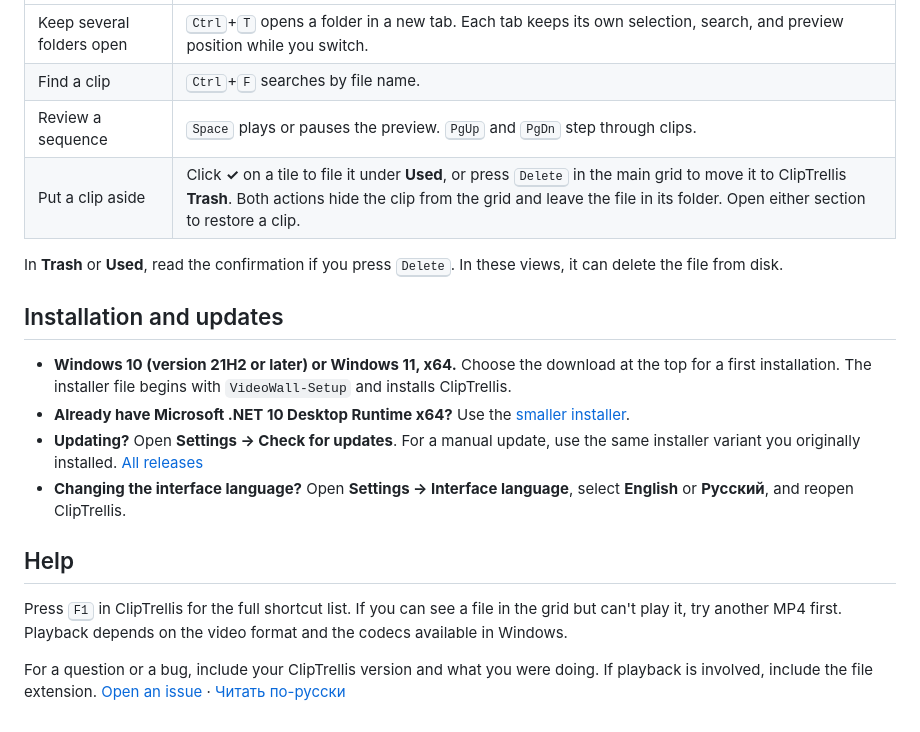
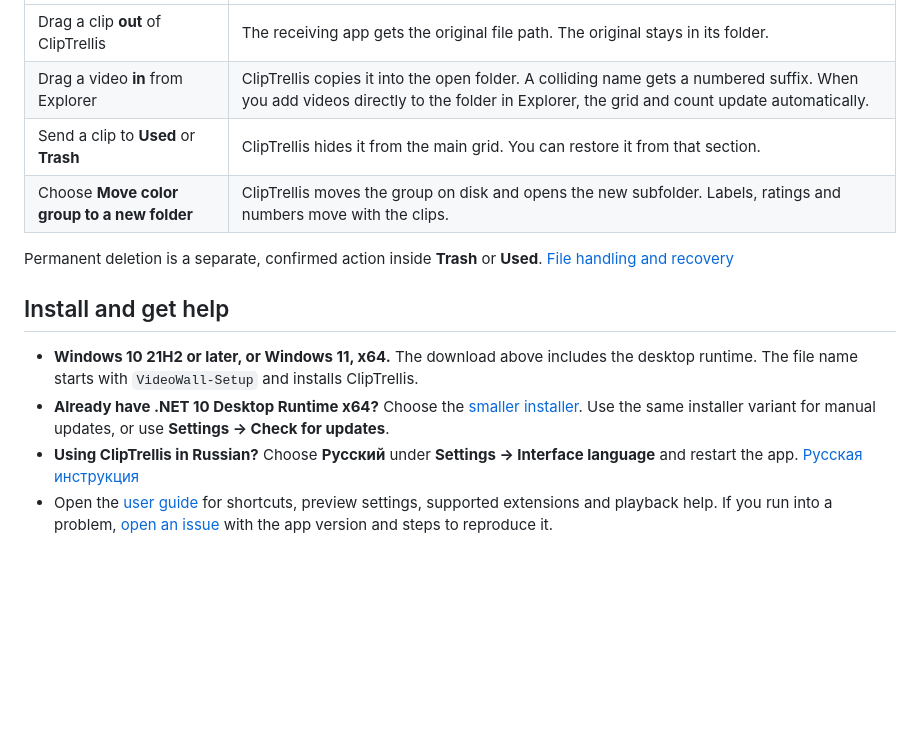
Before and after one commit to korzhy/VideoWall-Releases, a Markdown page: README.md, the part around one of its changes. GitHub-like rendering; blank space fills up the shorter version.

```diff
--- a/README.md
+++ b/README.md
@@ -32,20 +25,14 @@
 | --- | --- |
-| Keep several folders open | <kbd>Ctrl</kbd>+<kbd>T</kbd> opens a folder in a new tab. Each tab keeps its own selection, search, and preview position while you switch. |
-| Find a clip | <kbd>Ctrl</kbd>+<kbd>F</kbd> searches by file name. |
-| Review a sequence | <kbd>Space</kbd> plays or pauses the preview. <kbd>PgUp</kbd> and <kbd>PgDn</kbd> step through clips. |
-| Put a clip aside | Click **✓** on a tile to file it under **Used**, or press <kbd>Delete</kbd> in the main grid to move it to ClipTrellis **Trash**. Both actions hide the clip from the grid and leave the file in its folder. Open either section to restore a clip. |
+| Drag a clip **out** of ClipTrellis | The receiving app gets the original file path. The original stays in its folder. |
+| Drag a video **in** from Explorer | ClipTrellis copies it into the open folder. A colliding name gets a numbered suffix. When you add videos directly to the folder in Explorer, the grid and count update automatically. |
+| Send a clip to **Used** or **Trash** | ClipTrellis hides it from the main grid. You can restore it from that section. |
+| Choose **Move color group to a new folder** | ClipTrellis moves the group on disk and opens the new subfolder. Labels, ratings and numbers move with the clips. |
 
-In **Trash** or **Used**, read the confirmation if you press <kbd>Delete</kbd>. In these views, it can delete the file from disk.
+Permanent deletion is a separate, confirmed action inside **Trash** or **Used**. [File handling and recovery](docs/guide.md#file-handling)
 
-## Installation and updates
+## Install and get help
 
-- **Windows 10 (version 21H2 or later) or Windows 11, x64.** Choose the download at the top for a first installation. The installer file begins with `VideoWall-Setup` and installs ClipTrellis.
-- **Already have Microsoft .NET 10 Desktop Runtime x64?** Use the [smaller installer](https://github.com/korzhy/VideoWall-Releases/releases/latest/download/VideoWall-Setup-x64-without-dotnet.exe).
-- **Updating?** Open **Settings → Check for updates**. For a manual update, use the same installer variant you originally installed. [All releases](https://github.com/korzhy/VideoWall-Releases/releases)
-- **Changing the interface language?** Open **Settings → Interface language**, select **English** or **Русский**, and reopen ClipTrellis.
-
-## Help
-
-Press <kbd>F1</kbd> in ClipTrellis for the full shortcut list. If you can see a file in the grid but can't play it, try another MP4 first. Playback depends on the video format and the codecs available in Windows.
-
-For a question or a bug, include your ClipTrellis version and what you were doing. If playback is involved, include the file extension. [Open an issue](https://github.com/korzhy/VideoWall-Releases/issues/new) · [Читать по-русски](README.ru.md)
+- **Windows 10 21H2 or later, or Windows 11, x64.** The download above includes the desktop runtime. The file name starts with `VideoWall-Setup` and installs ClipTrellis.
+- **Already have .NET 10 Desktop Runtime x64?** Choose the [smaller installer](https://github.com/korzhy/VideoWall-Releases/releases/latest/download/VideoWall-Setup-x64-without-dotnet.exe). Use the same installer variant for manual updates, or use **Settings → Check for updates**.
+- **Using ClipTrellis in Russian?** Choose **Русский** under **Settings → Interface language** and restart the app. [Русская инструкция](docs/guide.ru.md)
+- Open the [user guide](docs/guide.md) for shortcuts, preview settings, supported extensions and playback help. If you run into a problem, [open an issue](https://github.com/korzhy/VideoWall-Releases/issues/new) with the app version and steps to reproduce it.
```
Also changed, not shown: other parts of README.md (+16 -23 lines), README.ru.md (+24 -36 lines), docs/guide.md (added, +52 -0 lines), docs/guide.ru.md (added, +52 -0 lines), images/group-en.jpg (added), images/group-ru.jpg (added), images/workflow-en.jpg (added), images/workflow-ru.jpg (added).
